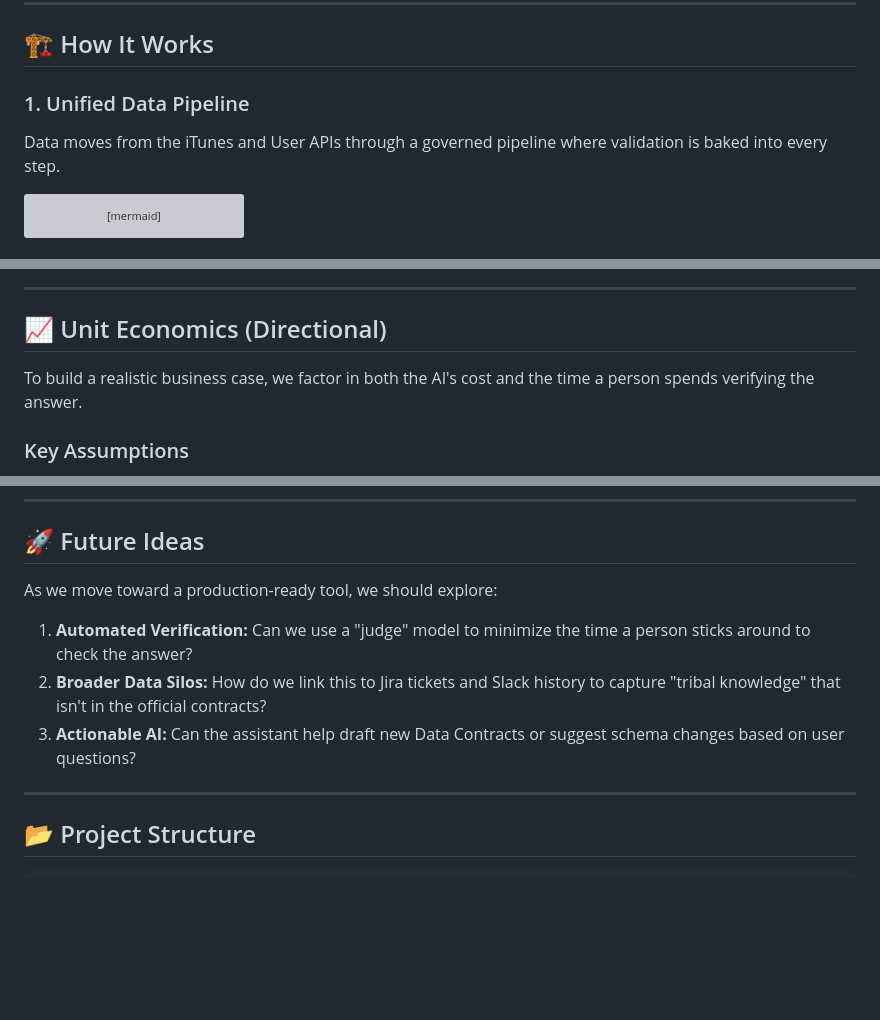
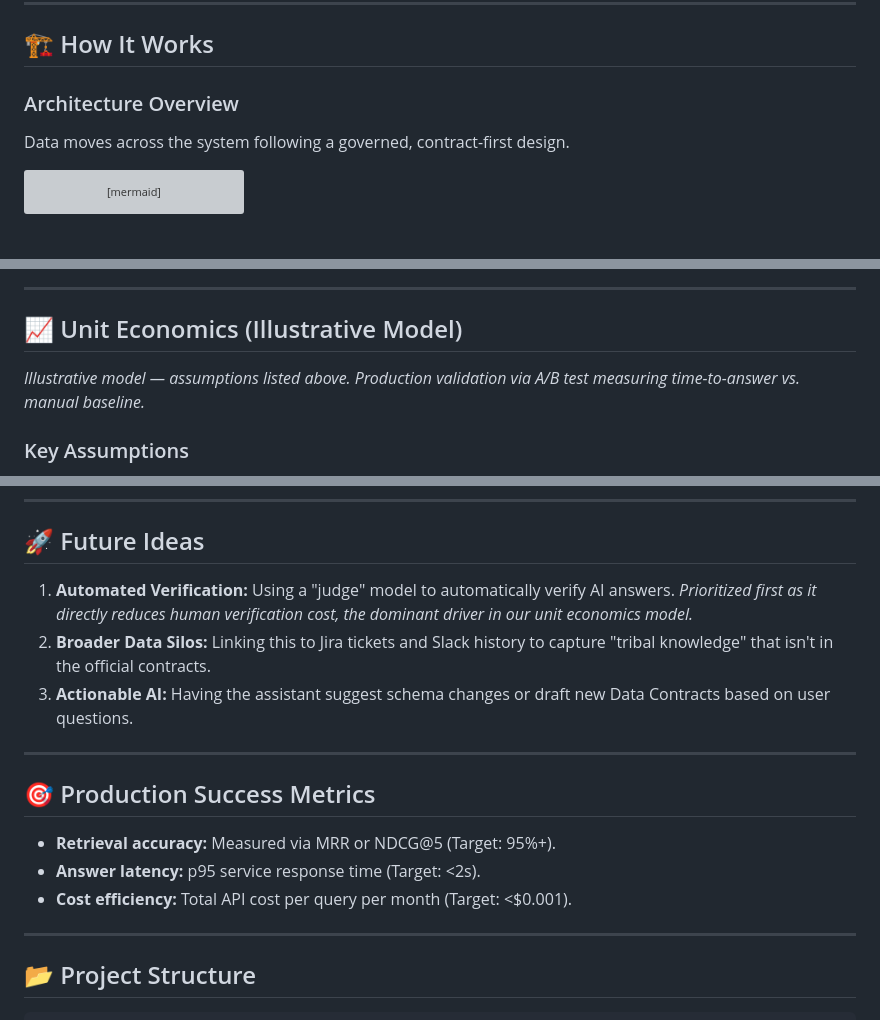
Before and after one commit to Chugh-Gourav/deftunes_data_engineering_rag_capstone, a Markdown page: README.md, 3 parts joined by grey strips. Drawn GitHub-style; blank space fills up the shorter version; grey boxes are pictures that could not be loaded.

Commit message:
docs: finalize README with structural refinements and production metrics

````diff
--- a/README.md
+++ b/README.md
@@ -17,8 +17,8 @@ When a Data Scientist or BA has to manually hunt for column definitions, quality
 
 ## 🏗️ How It Works
 
-### 1. Unified Data Pipeline
-Data moves from the iTunes and User APIs through a governed pipeline where validation is baked into every step.
+### Architecture Overview
+Data moves across the system following a governed, contract-first design.
 
 ```mermaid
 flowchart LR
@@ -63,9 +51,8 @@ flowchart TD
 
 ---
 
-## 📈 Unit Economics (Directional)
-
-To build a realistic business case, we factor in both the AI's cost and the time a person spends verifying the answer.
+## 📈 Unit Economics (Illustrative Model)
+*Illustrative model — assumptions listed above. Production validation via A/B test measuring time-to-answer vs. manual baseline.*
 
 ### Key Assumptions
 - **London Market Rate:** £65 / hour (Mid-Senior Data Engineer fully-loaded cost).
@@ -105,10 +92,16 @@ Industry leaders are using similar strategies to handle internal documentation a
 ---
 
 ## 🚀 Future Ideas
-As we move toward a production-ready tool, we should explore:
-1.  **Automated Verification:** Can we use a "judge" model to minimize the time a person sticks around to check the answer?
-2.  **Broader Data Silos:** How do we link this to Jira tickets and Slack history to capture "tribal knowledge" that isn't in the official contracts?
-3.  **Actionable AI:** Can the assistant help draft new Data Contracts or suggest schema changes based on user questions?
+1. **Automated Verification:** Using a "judge" model to automatically verify AI answers. *Prioritized first as it directly reduces human verification cost, the dominant driver in our unit economics model.*
+2. **Broader Data Silos:** Linking this to Jira tickets and Slack history to capture "tribal knowledge" that isn't in the official contracts.
+3. **Actionable AI:** Having the assistant suggest schema changes or draft new Data Contracts based on user questions.
+
+---
+
+## 🎯 Production Success Metrics
+* **Retrieval accuracy:** Measured via MRR or NDCG@5 (Target: 95%+).
+* **Answer latency:** p95 service response time (Target: <2s).
+* **Cost efficiency:** Total API cost per query per month (Target: <$0.001).
 
 ---
 
````
Also changed, not shown: other parts of README.md (+5 -17 lines).
